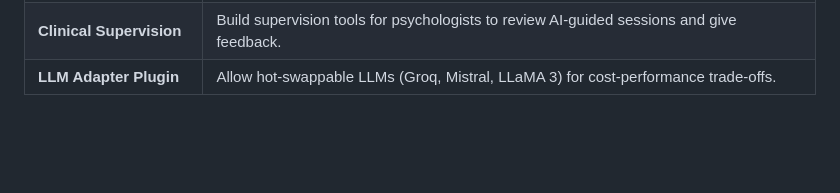
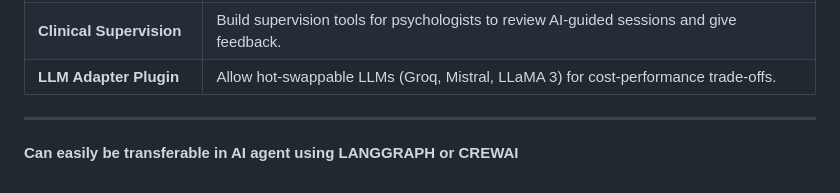
Before and after one commit to QuratulAin20/Mental_Health_chatbot, a Markdown page: README.md, the part around the change. GitHub-like rendering; blank space fills up the shorter version.

```diff
--- a/README.md
+++ b/README.md
@@ -157,3 +157,6 @@ gunicorn -w 2 -b 0.0.0.0:5000 app:app
 | **Feedback Loop**         | Allow users or clinicians to rate responses and improve prompt tuning automatically.                    |
 | **Clinical Supervision**  | Build supervision tools for psychologists to review AI-guided sessions and give feedback.               |
 | **LLM Adapter Plugin**    | Allow hot-swappable LLMs (Groq, Mistral, LLaMA 3) for cost-performance trade-offs.                      |
+
+---
+**Can easily be transferable in AI agent using LANGGRAPH or CREWAI**
```
